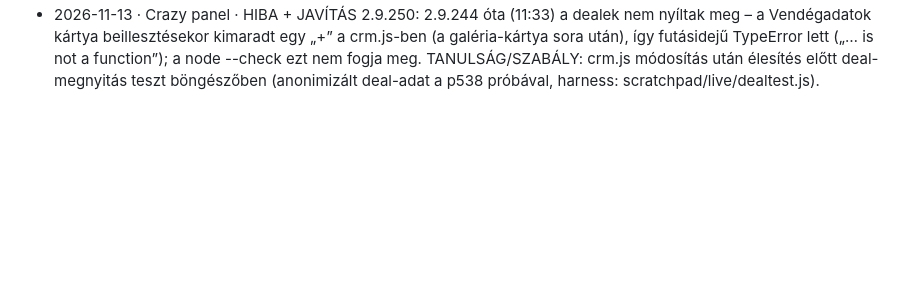
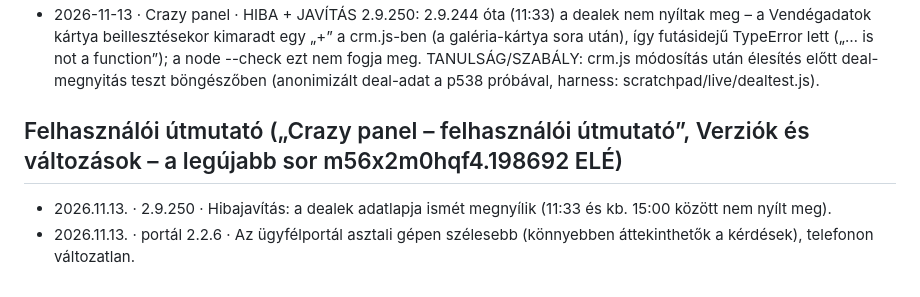
Before and after one commit to tbalu88/Weblion, a Markdown page: tasks/memoria-potlas.md, the part around the change. GitHub-like rendering; blank space fills up the shorter version.

Commit message:
Memória-pótlás: útmutató-sorok (2.9.250, portál 2.2.6)
Co-Authored-By: Claude Opus 5.5 <noreply@anthropic.com>
Claude-Session: https://claude.ai/code/session_01EXm1j8pVuV7u2CmeF8NZuk

```diff
--- a/tasks/memoria-potlas.md
+++ b/tasks/memoria-potlas.md
@@ -14,3 +14,7 @@ Projekt: Crazy Booth – új tény (felhasználó, 2026-11-13):
 - 2026-11-13 · Crazy Booth · Activation King AI-ár (activationking.com, 2026-11-13): 10 000 kredit 180 $ (0,018 $/kredit; novemberi akció 153 $), 100 000 kredit 1 400 $ (0,014 $/kredit). A felhasználó szerint egy AI-kép kb. 20 kredit → kb. 0,28–0,36 $/kép. Saját megoldás (OpenRouter listaár, 2K): Nano Banana 2 kb. 0,10 $, Nano Banana 2.1 kb. 0,05 $.
 - 2026-11-13 · Crazy Booth · AI-összehasonlítás 1. kör (3 stock/nyilvános fotó, a felhasználó ideiglenes promptja, 0,80 $): 1. GPT-Image 2.6 Flare (legjobb hasonlóság, tiszta háttér, egész alakos, ~11 mp, ~0,05 $), 2. Nano Banana 2.1 (jó, ~20 mp, 0,055 $, de egy képen benn hagyta a háttér feliratait), 3. Nano Banana 2 – a mostani (jó karikatúra, de kéretlen szöveget/aláírást rajzol, ~18 mp, 0,10 $), 4. FLUX.2 pro (egy képen lecserélte a szereplőket – kiesik). OpenRouteren egyszerre legfeljebb 3 kérés (402 in_flight_budget).
 - 2026-11-13 · Crazy panel · HIBA + JAVÍTÁS 2.9.250: 2.9.244 óta (11:33) a dealek nem nyíltak meg – a Vendégadatok kártya beillesztésekor kimaradt egy „+” a crm.js-ben (a galéria-kártya sora után), így futásidejű TypeError lett („… is not a function”); a node --check ezt nem fogja meg. TANULSÁG/SZABÁLY: crm.js módosítás után élesítés előtt deal-megnyitás teszt böngészőben (anonimizált deal-adat a p538 próbával, harness: scratchpad/live/dealtest.js).
+
+## Felhasználói útmutató („Crazy panel – felhasználói útmutató”, Verziók és változások – a legújabb sor m56x2m0hqf4.198692 ELÉ)
+- 2026.11.13. · 2.9.250 · Hibajavítás: a dealek adatlapja ismét megnyílik (11:33 és kb. 15:00 között nem nyílt meg).
+- 2026.11.13. · portál 2.2.6 · Az ügyfélportál asztali gépen szélesebb (könnyebben áttekinthetők a kérdések), telefonon változatlan.
```
